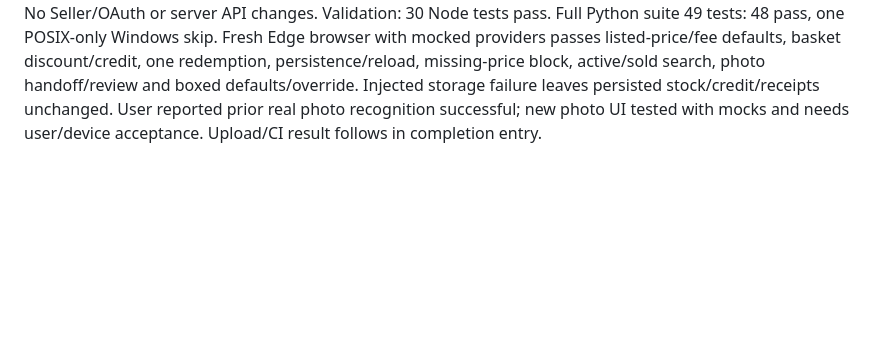
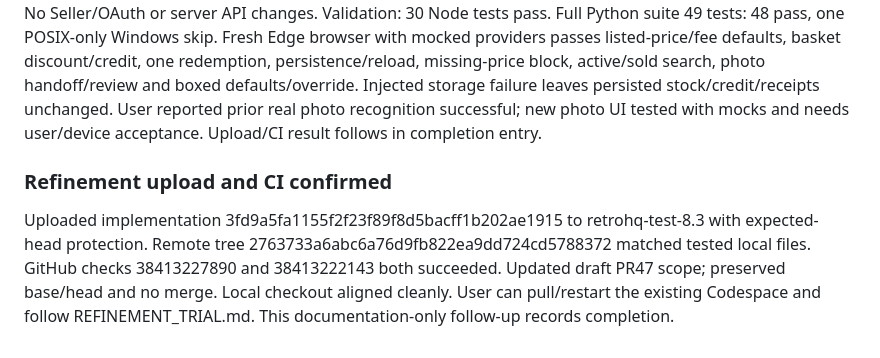
Before and after one commit to jamiedenny83-byte/retrohq-prototype, a Markdown page: docs/WORK_LOG.md, the part around the change. Rendered like a GitHub page; blank space fills up the shorter version.

Commit message:
Record refinement upload and successful validation

```diff
--- a/docs/WORK_LOG.md
+++ b/docs/WORK_LOG.md
@@ -92,3 +92,6 @@ Uploaded a9a590755ecb1553fff857f4ac826655f5b4223a on retrohq-test-8.3; tested lo
 ## 2026-10-13 — Trial refinements implemented
 Inspected clean branch 05be876, recent code, PR47/15 and issues50/51, and continuity notes. Created/verified rollback retrohq-rollback-before-sales-refinements. Added checkout.js and transaction backup validation; wired single/basket sale UI, fees, discounts, credit, receipts and atomic persistence; added sold-inventory navigation/search; photo high-confidence handoff and game box defaults. Demo resets clear checkout history. No Seller/OAuth or server API changes.
 Validation: 30 Node tests pass. Full Python suite 49 tests: 48 pass, one POSIX-only Windows skip. Fresh Edge browser with mocked providers passes listed-price/fee defaults, basket discount/credit, one redemption, persistence/reload, missing-price block, active/sold search, photo handoff/review and boxed defaults/override. Injected storage failure leaves persisted stock/credit/receipts unchanged. User reported prior real photo recognition successful; new photo UI tested with mocks and needs user/device acceptance. Upload/CI result follows in completion entry.
+
+### Refinement upload and CI confirmed
+Uploaded implementation 3fd9a5fa1155f2f23f89f8d5bacff1b202ae1915 to retrohq-test-8.3 with expected-head protection. Remote tree 2763733a6abc6a76d9fb822ea9dd724cd5788372 matched tested local files. GitHub checks 38413227890 and 38413222143 both succeeded. Updated draft PR47 scope; preserved base/head and no merge. Local checkout aligned cleanly. User can pull/restart the existing Codespace and follow REFINEMENT_TRIAL.md. This documentation-only follow-up records completion.
```
